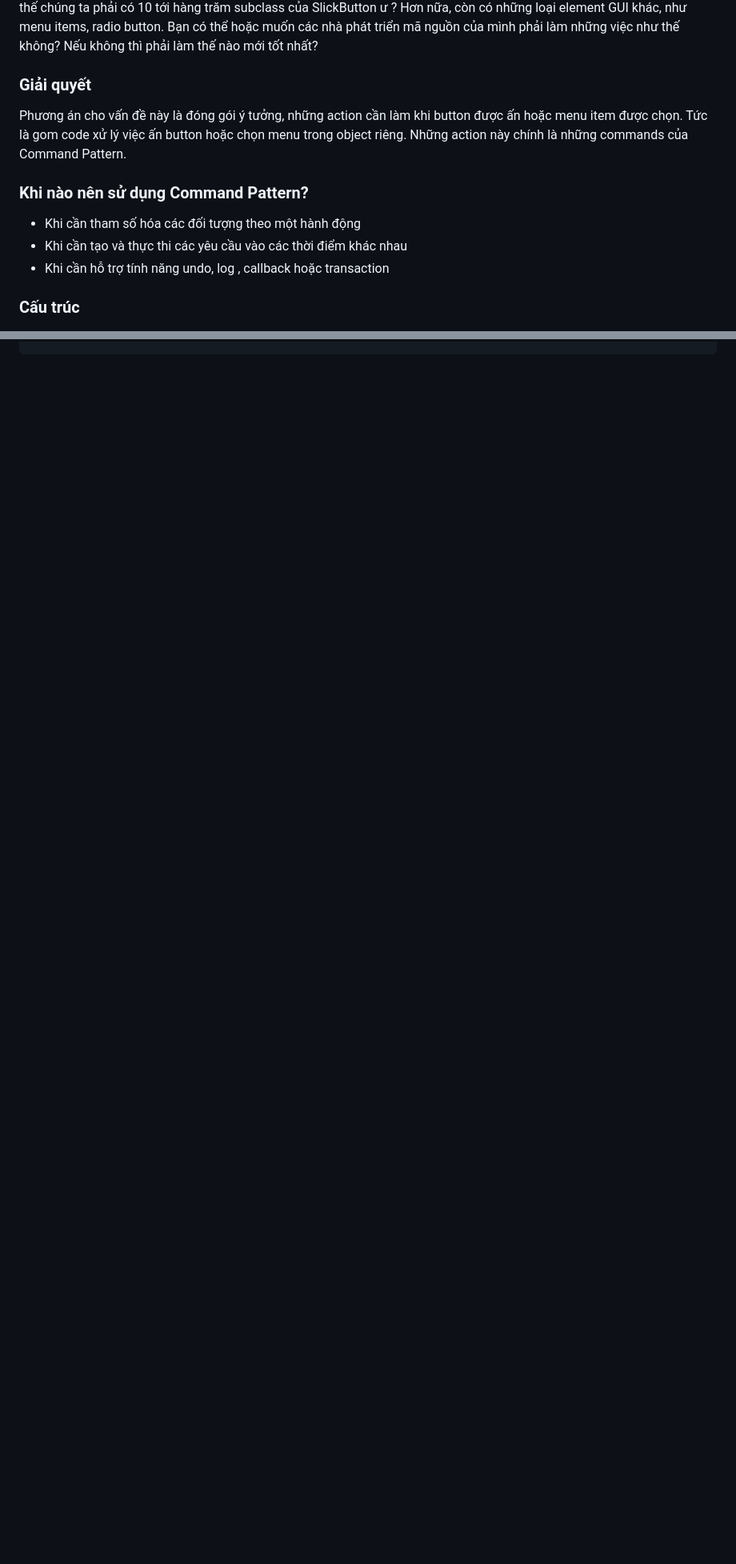
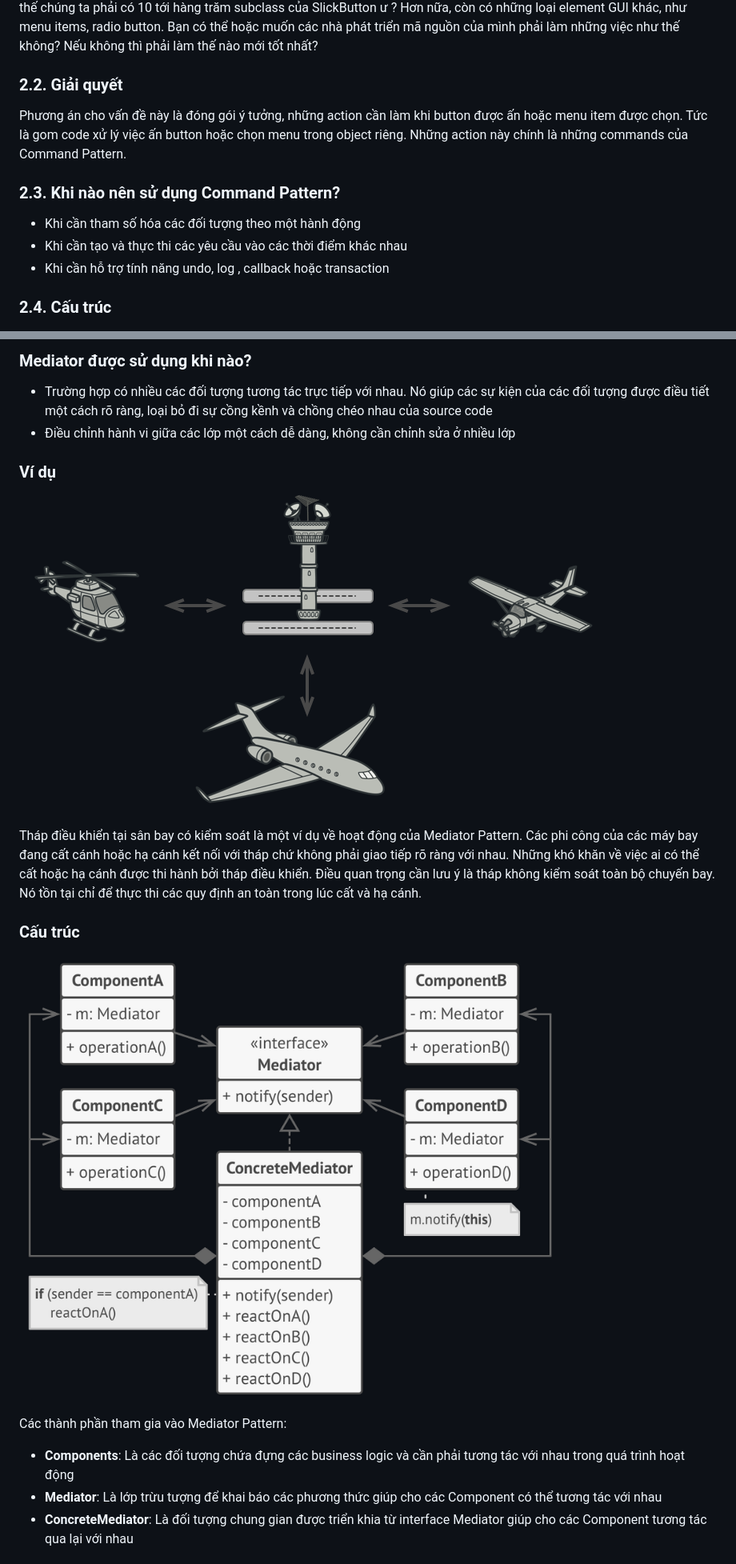
Before and after one commit to ngosangns/documents, a Markdown page: design_pattern/behavioral.md, 2 parts joined by grey strips. Shown: that part at 80% size. Drawn GitHub-style; pictures changed too: images/mediator_pattern_example_1.png (added), images/mediator_pattern_structure.png (added); blank space fills up the shorter version.

Commit message:
Mediator

```diff
--- a/design_pattern/behavioral.md
+++ b/design_pattern/behavioral.md
@@ -90,15 +90,15 @@ Bạn đang code một website bán hàng. Hàng tuần website sẽ gửi tin n
 
 Tưởng tượng bạn đang xây dựng SlickUI (là một framework GUI). Bạn đang bận rộn tạo ra những button đẹp, những dialogs tuyệt vời và những icon bắt mắt. Nhưng mỗi lần bạn kết thúc công việc tạo ra framework giao diện bắt mắt, bạn lại phải đối mặt với một vấn đề : "Làm thế nào bạn dùng giao diện đó để làm vài thứ có ích khác". Bạn hy vọng SlickUI sẽ phổ biến và được sử dụng bởi hàng nghìn lập trình viên trên thế giới, những người sẽ tạo ra hàng triệu instances của SlickButton. Một giải pháp cho vấn đề này rất phổ biến đó là *inheritance*. Bạn có thể yêu cầu người phát triển tạo một subclass cho mỗi loại button khác nhau. Nhưng thật không may, vì một ứng dụng GUI phức tạp sẽ có khoảng 10 với hàng trăm buttons, và như thế chúng ta phải có 10 tới hàng trăm subclass của SlickButton ư ? Hơn nữa, còn có những loại element GUI khác, như menu items, radio button. Bạn có thể hoặc muốn các nhà phát triển mã nguồn của mình phải làm những việc như thế không? Nếu không thì phải làm thế nào mới tốt nhất?
 
-### Giải quyết
+### 2.2. Giải quyết
 Phương án cho vấn đề này là đóng gói ý tưởng, những action cần làm khi button được ấn hoặc menu item được chọn. Tức là gom code xử lý việc ấn button hoặc chọn menu trong object riêng. Những action này chính là những commands của Command Pattern.
 
-### Khi nào nên sử dụng Command Pattern?
+### 2.3. Khi nào nên sử dụng Command Pattern?
 - Khi cần tham số hóa các đối tượng theo một hành động
 - Khi cần tạo và thực thi các yêu cầu vào các thời điểm khác nhau
 - Khi cần hỗ trợ tính năng undo, log , callback hoặc transaction
 
-### Cấu trúc
+### 2.4. Cấu trúc
 ![](./../images/command_pattern_structure_2.png)
 
 ![](./../images/command_pattern_structure_1.png)
@@ -164,0 +181,17 @@ remote.run() // light on
+### Mediator được sử dụng khi nào?
+- Trường hợp có nhiều các đối tượng tương tác trực tiếp với nhau. Nó giúp các sự kiện của các đối tượng được điều tiết một cách rõ ràng, loại bỏ đi sự cồng kềnh và chồng chéo nhau của source code
+- Điều chỉnh hành vi giữa các lớp một cách dễ dàng, không cần chỉnh sửa ở nhiều lớp
+
+### Ví dụ
+![](./../images/mediator_pattern_example_1.png)
+
+Tháp điều khiển tại sân bay có kiểm soát là một ví dụ về hoạt động của Mediator Pattern. Các phi công của các máy bay đang cất cánh hoặc hạ cánh kết nối với tháp chứ không phải giao tiếp rõ ràng với nhau. Những khó khăn về việc ai có thể cất hoặc hạ cánh được thi hành bởi tháp điều khiển. Điều quan trọng cần lưu ý là tháp không kiểm soát toàn bộ chuyến bay. Nó tồn tại chỉ để thực thi các quy định an toàn trong lúc cất và hạ cánh.
+
+### Cấu trúc
+![](./../images/mediator_pattern_structure.png)
+
+Các thành phần tham gia vào Mediator Pattern:
+- **Components**: Là các đối tượng chứa đựng các business logic và cần phải tương tác với nhau trong quá trình hoạt động
+- **Mediator**: Là lớp trừu tượng để khai báo các phương thức giúp cho các Component có thể tương tác với nhau
+- **ConcreteMediator**: Là đối tượng chung gian được triển khia từ interface Mediator giúp cho các Component tương tác qua lại với nhau
+
```
Also changed, not shown: other parts of design_pattern/behavioral.md (+103 -2 lines), 3 other files.
